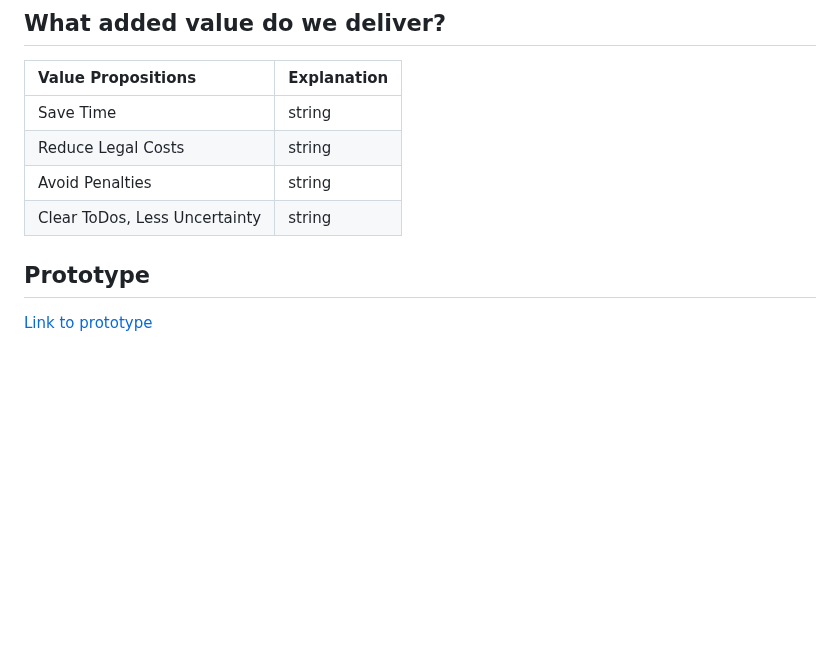
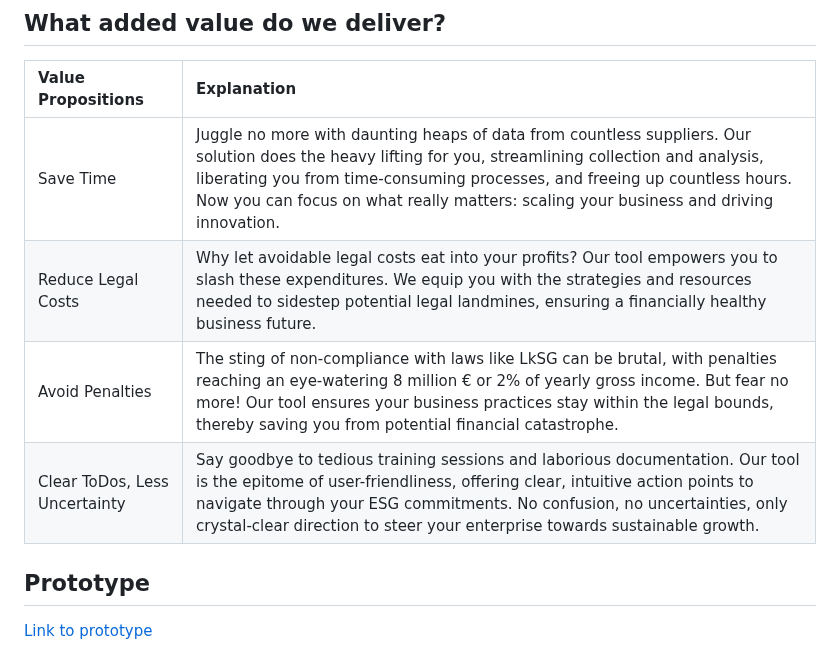
Before and after one commit to LexT96/SustainMind, a Markdown page: README.md, the part around the change. Drawn GitHub-style; blank space fills up the shorter version.

```diff
--- a/README.md
+++ b/README.md
@@ -37,10 +37,10 @@ Our team, consisting of students from various disciplines, was excited to take o
 
 | Value Propositions | Explanation     |
 | :-------- | :------- |
-| Save Time | string |
-| Reduce Legal Costs | string |
-| Avoid Penalties | string |
-| Clear ToDos, Less Uncertainty | string |
+| Save Time | Juggle no more with daunting heaps of data from countless suppliers. Our solution does the heavy lifting for you, streamlining collection and analysis, liberating you from time-consuming processes, and freeing up countless hours. Now you can focus on what really matters: scaling your business and driving innovation.|
+| Reduce Legal Costs | Why let avoidable legal costs eat into your profits? Our tool empowers you to slash these expenditures. We equip you with the strategies and resources needed to sidestep potential legal landmines, ensuring a financially healthy business future. |
+| Avoid Penalties | The sting of non-compliance with laws like LkSG can be brutal, with penalties reaching an eye-watering 8 million € or 2% of yearly gross income. But fear no more! Our tool ensures your business practices stay within the legal bounds, thereby saving you from potential financial catastrophe. |
+| Clear ToDos, Less Uncertainty | Say goodbye to tedious training sessions and laborious documentation. Our tool is the epitome of user-friendliness, offering clear, intuitive action points to navigate through your ESG commitments. No confusion, no uncertainties, only crystal-clear direction to steer your enterprise towards sustainable growth. |
 ## Prototype
 
 [Link to prototype](https://www.sustainmind.de/)
```
